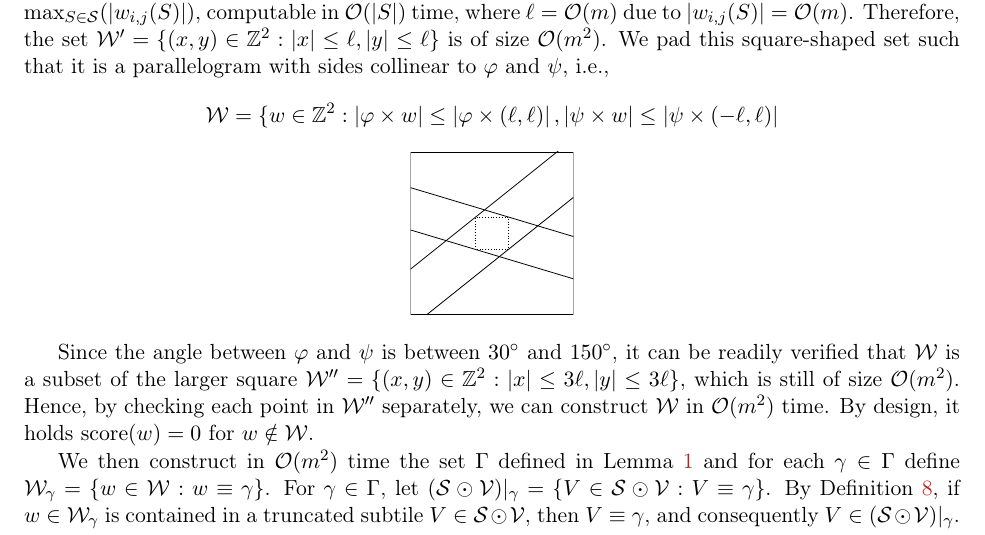
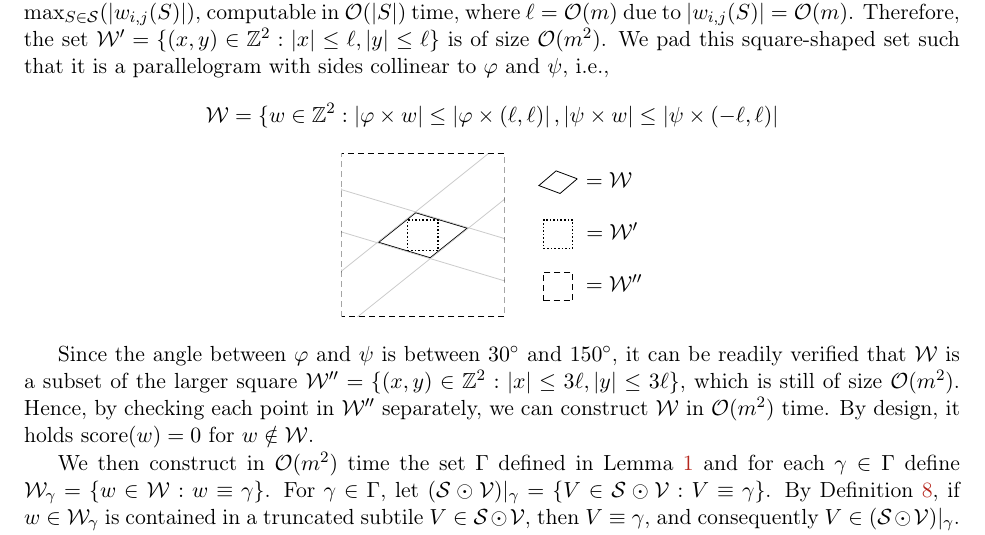
Before and after one commit to AGorkiewicz/2D-stuff, a LaTeX paper (main.tex): part of page 23 of 32, cut so that both start at the same text. Compiled offline with pdfLaTeX.

Commit message:
finish drawing

```diff
--- a/main.tex
+++ b/main.tex
@@ -22,7 +22,7 @@
 \usepackage{todonotes}
 \usepackage{subcaption}
 \usepackage{tikz}
-\usetikzlibrary{positioning,arrows,arrows.meta,calc,patterns,patterns.meta}
+\usetikzlibrary{positioning,arrows,arrows.meta,calc,patterns,patterns.meta,fit}
 
 \usepackage[colorlinks=true,urlcolor=Blue,citecolor=Green,linkcolor=BrickRed]{hyperref}
 \usepackage[capitalise]{cleveref}
@@ -1266,23 +1266,55 @@ We pad this square-shaped set such that it is a parallelogram with sides colline
 $$\W = \{ w \in \mathbb Z^2 : \absolute{\phi \times w} \leq \absolute{\phi \times (\ell, \ell)}, \absolute{\psi \times w} \leq \absolute{\psi \times (-\ell, \ell)}$$
 
 \begin{center}
-\begin{tikzpicture}[x=.15em, y=.15em]
+\begin{tikzpicture}[x=.15em, y=.15em, remember picture]
 
 %\useasboundingbox (-20,-20) rectangle (30,30);
 \clip (-20,-20) rectangle (30,30);
 
-\draw[densely dotted] (0,0) to (0,10) to (10,10) to (10, 0) to (0,0);
-
-\draw (0,10) ++(-100,-80) to ++(200,160);
-\draw (10,0) ++(-100,-80) to ++(200,160);
-
-\draw (0,0) ++(-100,30) to ++(200,-60);
-\draw (10,10) ++(-100,30) to ++(200,-60);
-
-\draw (-20,-20) rectangle (30,30);
-
-
-
+\node (bl) at (0,0) {};
+\node (tr) at (10,10) {};
+\node[draw, densely dotted, thick, inner sep=-0.5pt, fit=(bl.center)(tr.center)] {};
+
+\draw[very thick] (0,10) ++(-100,-80) to ++(200,160);
+\draw[very thick] (10,0) ++(-100,-80) to ++(200,160);
+\draw[very thick] (0,0) ++(-100,30) to ++(200,-60);
+\draw[very thick] (10,10) ++(-100,30) to ++(200,-60);
+
+\fill[white] (-100, 300) to (-100,-70) to ++(200,160) to (-100,300);
+\fill[white] (-100, 300) to (-90,40) to ++(200,-60) to (-100,300);
+\fill[white] (-100, -300) to (-90,-80) to ++(200,160) to (-100,-300);
+\fill[white] (-100, -300) to (-100,30) to ++(200,-60) to (-100,-300);
+
+\draw[thin, black!20!white] (0,10) ++(-100,-80) to ++(200,160);
+\draw[thin, black!20!white] (10,0) ++(-100,-80) to ++(200,160);
+\draw[thin, black!20!white] (0,0) ++(-100,30) to ++(200,-60);
+\draw[thin, black!20!white] (10,10) ++(-100,30) to ++(200,-60);
+
+\draw[densely dashed] (-20,-20) rectangle (30,30);
+
+\node (root) at (5,5) {};
+
+\end{tikzpicture}~\begin{tikzpicture}[x=.15em, y=.15em]
+	\tikzset{every node/.style={inner sep=0}}
+	\node (top) at (-10,5) {};
+	\node (bot) at (0,-45) {};
+	\node (l1) at (0,0) {};
+	\node (l2) at (8,-8) {};
+	\node (l3) at (0,-16) {};
+	\node (l4) at (8,-24) {};
+	\node (l5) at (0,-32) {};
+	\node (l6) at (8,-40) {};
+
+	\node[fit=(l1)(l2)] (L1) {};
+	\node[draw, densely dotted, thick, fit=(l3)(l4)] (L2) {};
+	\node[draw, densely dashed, fit=(l5)(l6)] (L3) {};
+
+	\node[right=2 of L1] {$\strut = \W$};
+	\node[right=2 of L2] {$\strut = \W'$};
+	\node[right=2 of L3] {$\strut = \W''$};
+
+	\node[fit=(L1.25)(L1.205), inner sep=2] (L1) {};
+	\draw (L1.10) to (L1.100) to (L1.190) to (L1.280) to (L1.10);
 \end{tikzpicture}
 \end{center}
 
```
